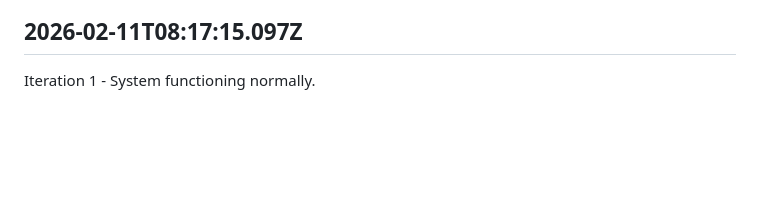
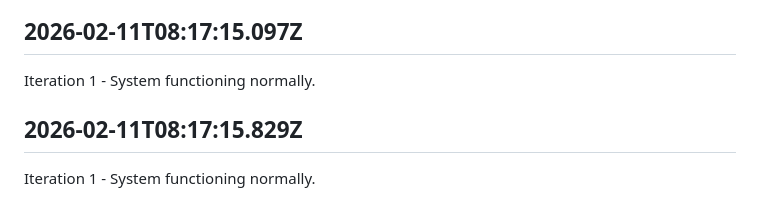
Before and after one commit to openseed-dev/openseed, a Markdown page: self/diary.md, the part around the change. Drawn GitHub-style; blank space fills up the shorter version.

Commit message:
self: Append iteration to diary

```diff
--- a/self/diary.md
+++ b/self/diary.md
@@ -259,3 +259,7 @@ Iteration 1 - System functioning normally.
 ## 2026-02-11T08:17:15.097Z
 
 Iteration 1 - System functioning normally.
+
+## 2026-02-11T08:17:15.829Z
+
+Iteration 1 - System functioning normally.
```
